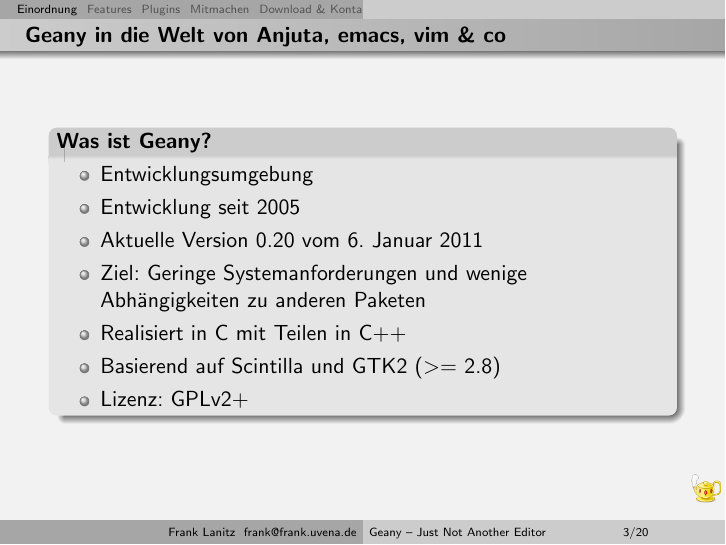
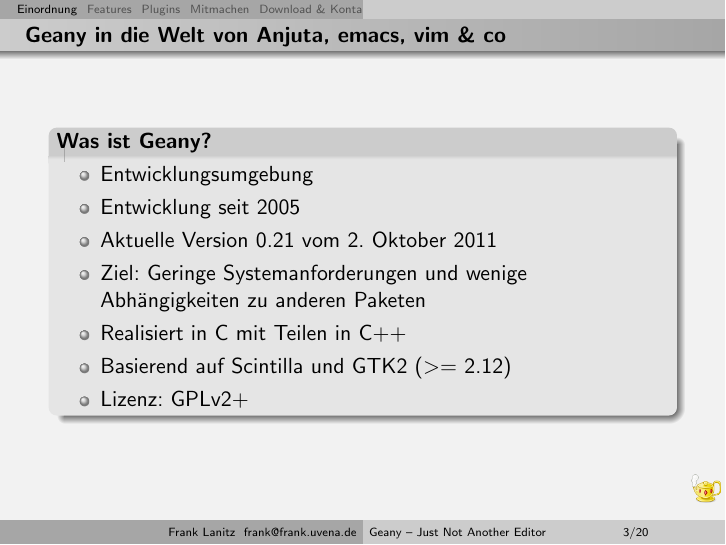
Before and after one commit to geany/talks, LaTeX slides (german/geany.tex, which reads german/include/einordnung.tex): page 3 of 25. Compiled offline with pdfLaTeX.

Commit message:
Update for Geany 0.21

```diff
--- a/german/include/einordnung.tex
+++ b/german/include/einordnung.tex
@@ -5,11 +5,11 @@
 		\begin{itemize}
 			\item Entwicklungsumgebung
 			\item Entwicklung seit 2005
-			\item Aktuelle Version 0.20 vom 6. Januar 2011
+			\item Aktuelle Version 0.21 vom 2. Oktober 2011
 			\item Ziel: Geringe Systemanforderungen und wenige
 				  Abhängigkeiten zu anderen Paketen
 			\item Realisiert in C mit Teilen in C++
-			\item Basierend auf Scintilla und GTK2 ($>=$ 2.8)
+			\item Basierend auf Scintilla und GTK2 ($>=$ 2.12)
 			\item Lizenz: GPLv2+
 		\end{itemize}
 	\end{block}
```
